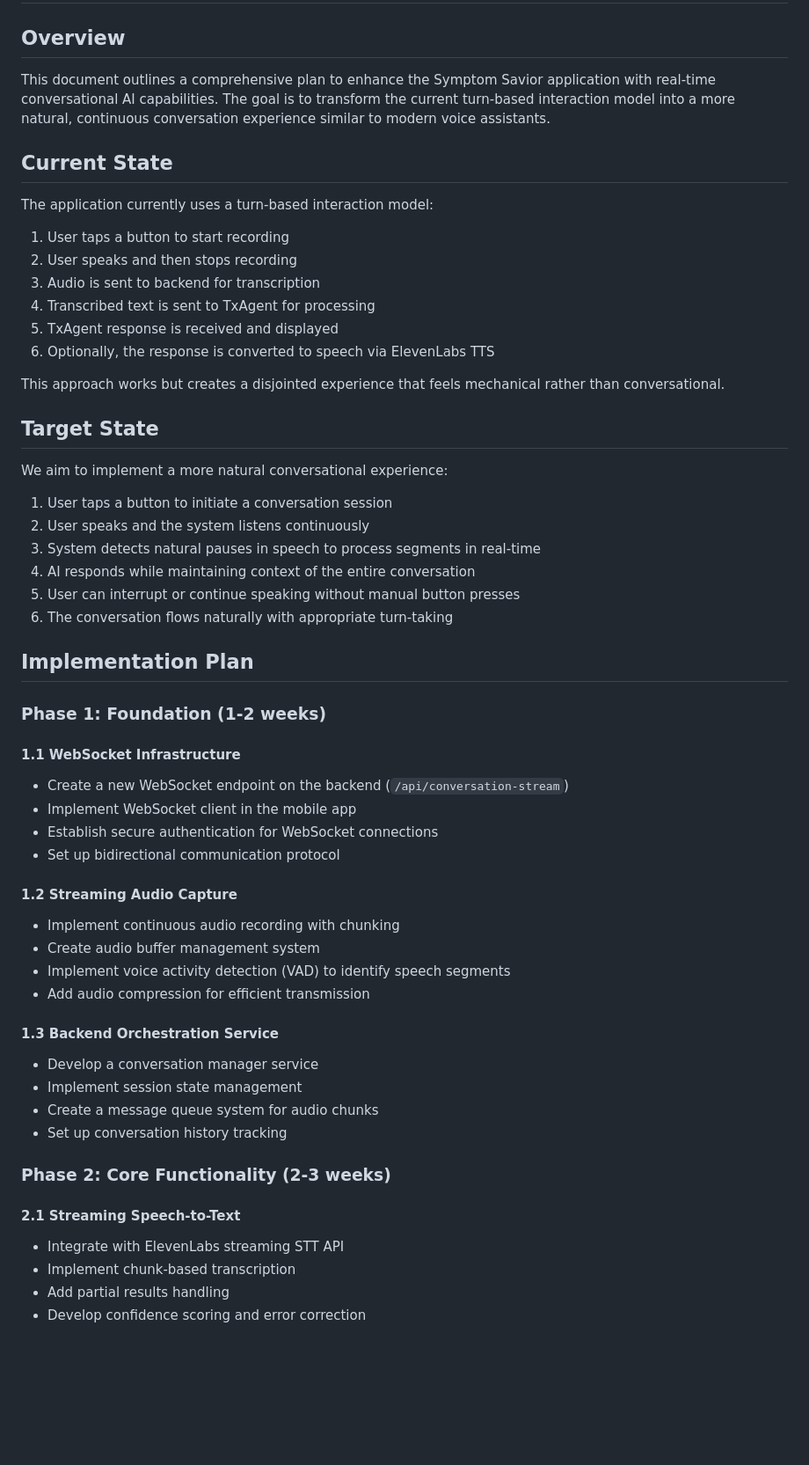
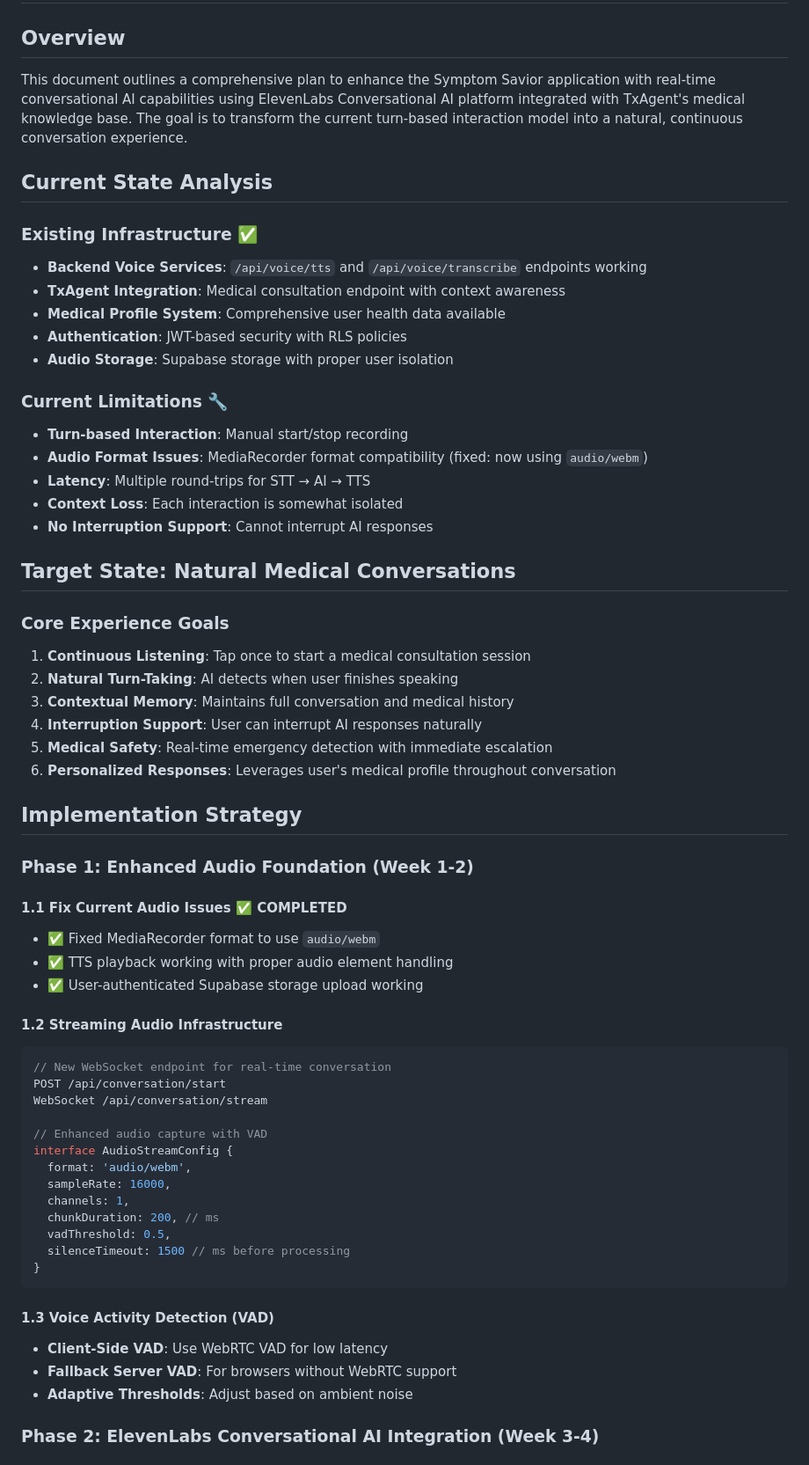
Before and after one commit to savevsgames/Symptom_Savior, a Markdown page: CONVO_AI_UPGRADE.md, the part around one of its changes. Shown at 88% size. GitHub-like rendering; blank space fills up the shorter version.

````diff
--- a/CONVO_AI_UPGRADE.md
+++ b/CONVO_AI_UPGRADE.md
@@ -2,57 +2,64 @@
 
 ## Overview
 
-This document outlines a comprehensive plan to enhance the Symptom Savior application with real-time conversational AI capabilities. The goal is to transform the current turn-based interaction model into a more natural, continuous conversation experience similar to modern voice assistants.
+This document outlines a comprehensive plan to enhance the Symptom Savior application with real-time conversational AI capabilities using ElevenLabs Conversational AI platform integrated with TxAgent's medical knowledge base. The goal is to transform the current turn-based interaction model into a natural, continuous conversation experience.
 
-## Current State
+## Current State Analysis
 
-The application currently uses a turn-based interaction model:
-1. User taps a button to start recording
-2. User speaks and then stops recording
-3. Audio is sent to backend for transcription
-4. Transcribed text is sent to TxAgent for processing
-5. TxAgent response is received and displayed
-6. Optionally, the response is converted to speech via ElevenLabs TTS
+### Existing Infrastructure ✅
+- **Backend Voice Services**: `/api/voice/tts` and `/api/voice/transcribe` endpoints working
+- **TxAgent Integration**: Medical consultation endpoint with context awareness
+- **Medical Profile System**: Comprehensive user health data available
+- **Authentication**: JWT-based security with RLS policies
+- **Audio Storage**: Supabase storage with proper user isolation
 
-This approach works but creates a disjointed experience that feels mechanical rather than conversational.
+### Current Limitations 🔧
+- **Turn-based Interaction**: Manual start/stop recording
+- **Audio Format Issues**: MediaRecorder format compatibility (fixed: now using `audio/webm`)
+- **Latency**: Multiple round-trips for STT → AI → TTS
+- **Context Loss**: Each interaction is somewhat isolated
+- **No Interruption Support**: Cannot interrupt AI responses
 
-## Target State
+## Target State: Natural Medical Conversations
 
-We aim to implement a more natural conversational experience:
-1. User taps a button to initiate a conversation session
-2. User speaks and the system listens continuously
-3. System detects natural pauses in speech to process segments in real-time
-4. AI responds while maintaining context of the entire conversation
-5. User can interrupt or continue speaking without manual button presses
-6. The conversation flows naturally with appropriate turn-taking
+### Core Experience Goals
+1. **Continuous Listening**: Tap once to start a medical consultation session
+2. **Natural Turn-Taking**: AI detects when user finishes speaking
+3. **Contextual Memory**: Maintains full conversation and medical history
+4. **Interruption Support**: User can interrupt AI responses naturally
+5. **Medical Safety**: Real-time emergency detection with immediate escalation
+6. **Personalized Responses**: Leverages user's medical profile throughout conversation
 
-## Implementation Plan
+## Implementation Strategy
 
-### Phase 1: Foundation (1-2 weeks)
+### Phase 1: Enhanced Audio Foundation (Week 1-2)
 
-#### 1.1 WebSocket Infrastructure
-- Create a new WebSocket endpoint on the backend (`/api/conversation-stream`)
-- Implement WebSocket client in the mobile app
-- Establish secure authentication for WebSocket connections
-- Set up bidirectional communication protocol
+#### 1.1 Fix Current Audio Issues ✅ COMPLETED
+- ✅ Fixed MediaRecorder format to use `audio/webm`
+- ✅ TTS playback working with proper audio element handling
+- ✅ User-authenticated Supabase storage upload working
 
-#### 1.2 Streaming Audio Capture
-- Implement continuous audio recording with chunking
-- Create audio buffer management system
-- Implement voice activity detection (VAD) to identify speech segments
-- Add audio compression for efficient transmission
+#### 1.2 Streaming Audio Infrastructure
+```typescript
+// New WebSocket endpoint for real-time conversation
+POST /api/conversation/start
+WebSocket /api/conversation/stream
 
-#### 1.3 Backend Orchestration Service
-- Develop a conversation manager service
-- Implement session state management
-- Create a message queue system for audio chunks
-- Set up conversation history tracking
+// Enhanced audio capture with VAD
+interface AudioStreamConfig {
+  format: 'audio/webm',
+  sampleRate: 16000,
+  channels: 1,
+  chunkDuration: 200, // ms
+  vadThreshold: 0.5,
+  silenceTimeout: 1500 // ms before processing
+}
+```
 
-### Phase 2: Core Functionality (2-3 weeks)
+#### 1.3 Voice Activity Detection (VAD)
+- **Client-Side VAD**: Use WebRTC VAD for low latency
+- **Fallback Server VAD**: For browsers without WebRTC support
+- **Adaptive Thresholds**: Adjust based on ambient noise
 
-#### 2.1 Streaming Speech-to-Text
-- Integrate with ElevenLabs streaming STT API
-- Implement chunk-based transcription
-- Add partial results handling
-- Develop confidence scoring and error correction
+### Phase 2: ElevenLabs Conversational AI Integration (Week 3-4)
 
````
Also changed, not shown: other parts of CONVO_AI_UPGRADE.md (+342 -167 lines).
